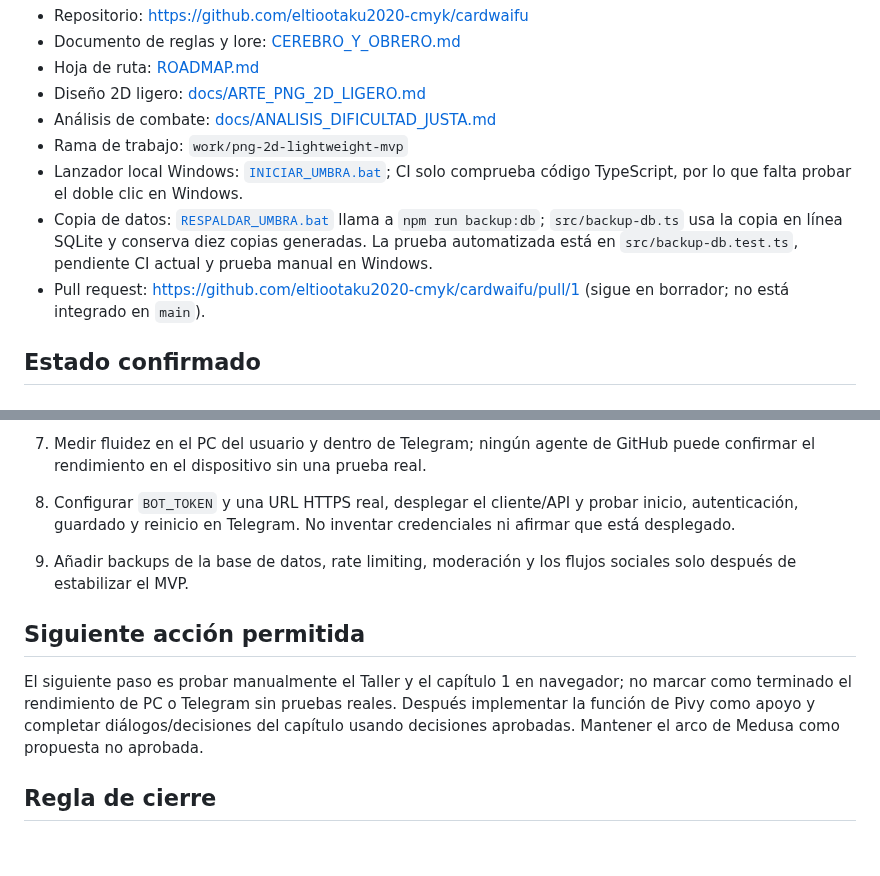
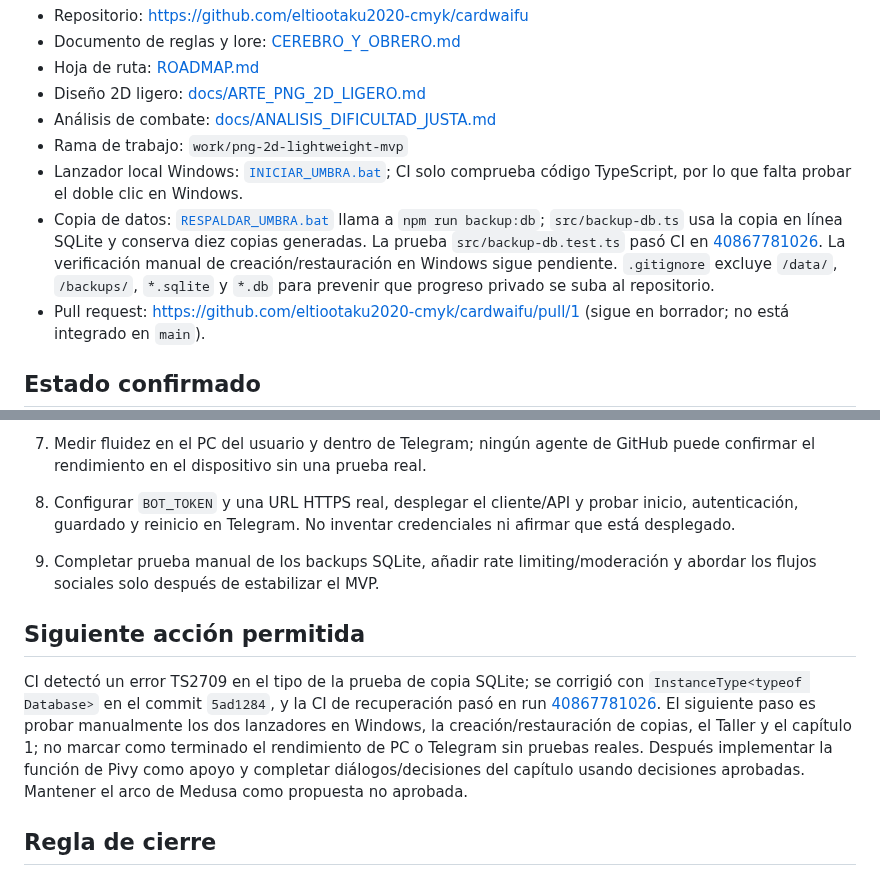
Before and after one commit to eltiootaku2020-cmyk/cardwaifu, a Markdown page: REGISTRO_DE_CONTINUIDAD.md, 2 parts joined by grey strips. GitHub-like rendering; blank space fills up the shorter version.

Commit message:
docs: record passing SQLite backup test and ignored local data

```diff
--- a/REGISTRO_DE_CONTINUIDAD.md
+++ b/REGISTRO_DE_CONTINUIDAD.md
@@ -11,7 +11,7 @@ Actualizado: 2026-10-29
 - Análisis de combate: [docs/ANALISIS_DIFICULTAD_JUSTA.md](./docs/ANALISIS_DIFICULTAD_JUSTA.md)
 - Rama de trabajo: `work/png-2d-lightweight-mvp`
 - Lanzador local Windows: [`INICIAR_UMBRA.bat`](./INICIAR_UMBRA.bat); CI solo comprueba código TypeScript, por lo que falta probar el doble clic en Windows.
-- Copia de datos: [`RESPALDAR_UMBRA.bat`](./RESPALDAR_UMBRA.bat) llama a `npm run backup:db`; `src/backup-db.ts` usa la copia en línea SQLite y conserva diez copias generadas. La prueba automatizada está en `src/backup-db.test.ts`, pendiente CI actual y prueba manual en Windows.
+- Copia de datos: [`RESPALDAR_UMBRA.bat`](./RESPALDAR_UMBRA.bat) llama a `npm run backup:db`; `src/backup-db.ts` usa la copia en línea SQLite y conserva diez copias generadas. La prueba `src/backup-db.test.ts` pasó CI en [40867781026](https://github.com/eltiootaku2020-cmyk/cardwaifu/actions/runs/40867781026). La verificación manual de creación/restauración en Windows sigue pendiente. `.gitignore` excluye `/data/`, `/backups/`, `*.sqlite` y `*.db` para prevenir que progreso privado se suba al repositorio.
 - Pull request: https://github.com/eltiootaku2020-cmyk/cardwaifu/pull/1 (sigue en borrador; no está integrado en `main`).
 
 ## Estado confirmado
@@ -58,11 +58,11 @@ El 2026-10-29, la acción `create_file` del conector escribió `INICIAR_UMBRA.ba
 5. Añadir las ilustraciones PNG finales suministradas por el usuario, incluido el retrato de espalda del protagonista, y revisar tamaño, transparencia, encuadre y fallbacks.
 6. Medir fluidez en el PC del usuario y dentro de Telegram; ningún agente de GitHub puede confirmar el rendimiento en el dispositivo sin una prueba real.
 7. Configurar `BOT_TOKEN` y una URL HTTPS real, desplegar el cliente/API y probar inicio, autenticación, guardado y reinicio en Telegram. No inventar credenciales ni afirmar que está desplegado.
-8. Añadir backups de la base de datos, rate limiting, moderación y los flujos sociales solo después de estabilizar el MVP.
+8. Completar prueba manual de los backups SQLite, añadir rate limiting/moderación y abordar los flujos sociales solo después de estabilizar el MVP.
 
 ## Siguiente acción permitida
 
-El siguiente paso es probar manualmente el Taller y el capítulo 1 en navegador; no marcar como terminado el rendimiento de PC o Telegram sin pruebas reales. Después implementar la función de Pivy como apoyo y completar diálogos/decisiones del capítulo usando decisiones aprobadas. Mantener el arco de Medusa como propuesta no aprobada.
+CI detectó un error TS2709 en el tipo de la prueba de copia SQLite; se corrigió con `InstanceType<typeof Database>` en el commit `5ad1284`, y la CI de recuperación pasó en run [40867781026](https://github.com/eltiootaku2020-cmyk/cardwaifu/actions/runs/40867781026). El siguiente paso es probar manualmente los dos lanzadores en Windows, la creación/restauración de copias, el Taller y el capítulo 1; no marcar como terminado el rendimiento de PC o Telegram sin pruebas reales. Después implementar la función de Pivy como apoyo y completar diálogos/decisiones del capítulo usando decisiones aprobadas. Mantener el arco de Medusa como propuesta no aprobada.
 
 ## Regla de cierre
 
```
